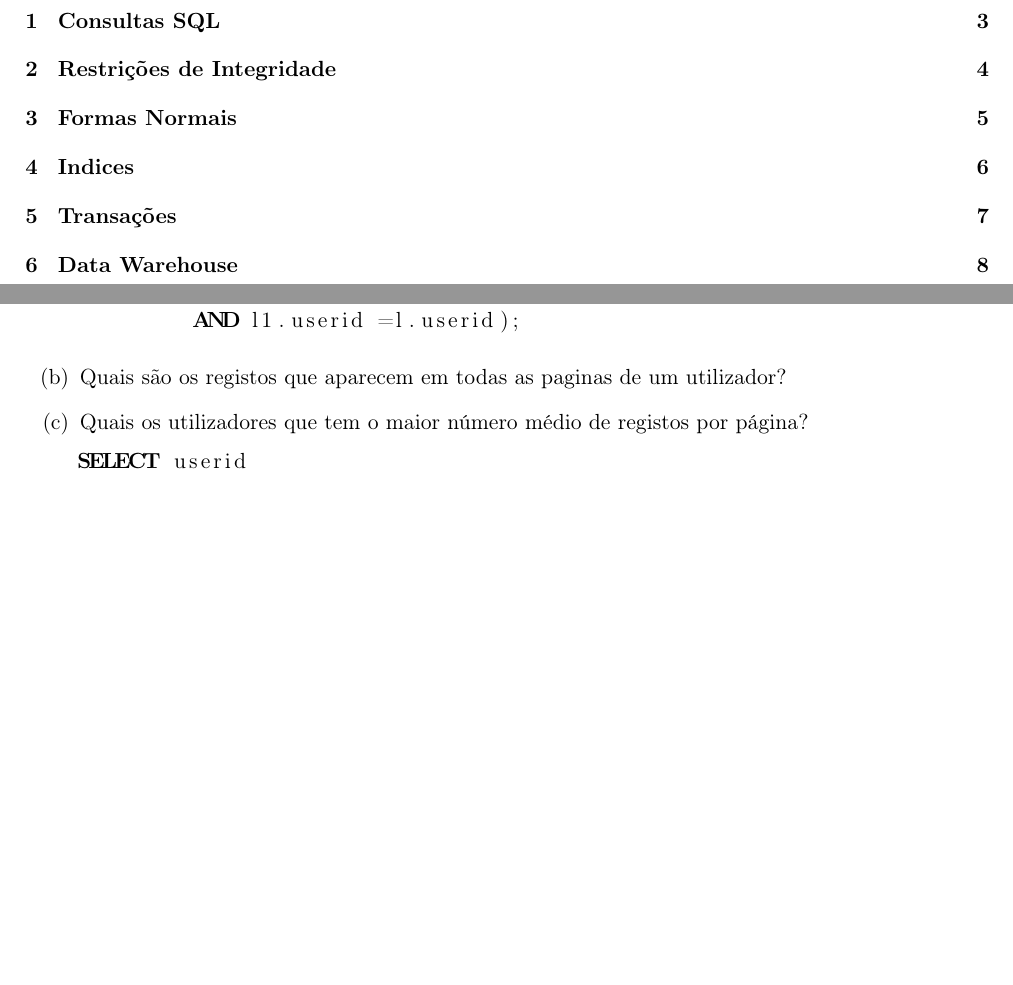
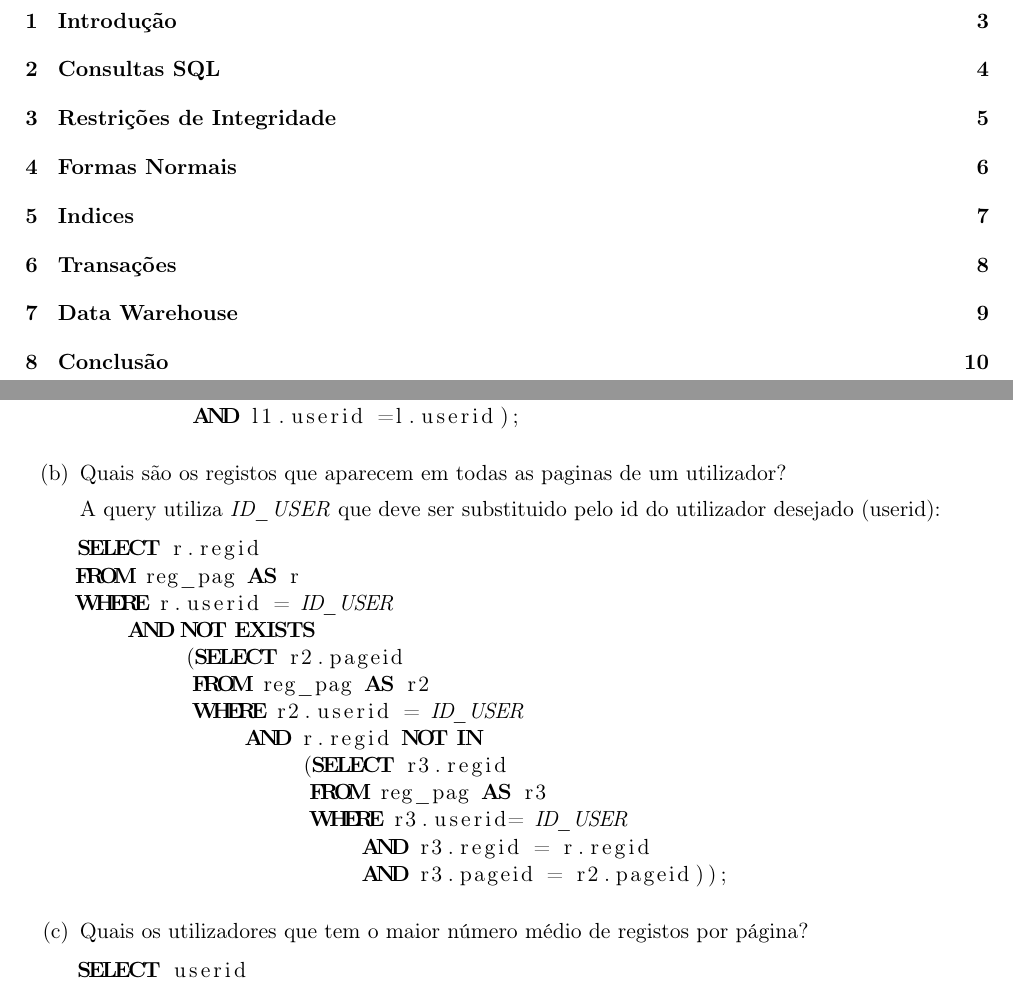
Before and after one commit to lidiamcfreitas/BD, a LaTeX document (PROJ-2/BD-PROJ2.tex): two parts of pages 2 and 3 of 8 before the commit and two parts of pages 2 and 4 of 10 after it, joined at a grey line, cut at the place of the change, the shorter picture padded with empty space. Compiled offline with pdfLaTeX.

Commit message:
latex and queries

```diff
--- a/PROJ-2/BD-PROJ2.tex
+++ b/PROJ-2/BD-PROJ2.tex
@@ -45,6 +45,9 @@
 \tableofcontents
 \newpage
 
+\section{Introdução}
+\newpage
+
 \section{Consultas SQL}
 % http://sqlformat.org/
 \begin{enumerate}[label=(\alph*)]
@@ -62,6 +65,24 @@ HAVING count(*) > ALL
 		\end{lstlisting}
 
 	\item Quais são os registos que aparecem em todas as paginas de um utilizador?
+
+	A query utiliza \textit{ID\_USER} que deve ser substituido pelo id do utilizador desejado (userid):
+		\lstset{emph={ID_USER}, emphstyle=\itshape} % da enfase a palavra ID_USER
+		\begin{lstlisting}[language=SQL]
+SELECT r.regid
+FROM reg_pag AS r
+WHERE r.userid = ID_USER
+    AND NOT EXISTS
+        (SELECT r2.pageid
+         FROM reg_pag AS r2
+         WHERE r2.userid = ID_USER
+             AND r.regid NOT IN
+                 (SELECT r3.regid
+                  FROM reg_pag AS r3
+                  WHERE r3.userid= ID_USER
+                      AND r3.regid = r.regid
+                      AND r3.pageid = r2.pageid));
+        		\end{lstlisting}
 	\item Quais os utilizadores que tem o maior número médio de registos por página?
 		\begin{lstlisting}[language=SQL]
 SELECT userid
@@ -96,4 +118,6 @@ HAVING count(*) / count(DISTINCT pageid) >= all
 
+\section{Conclusão}
+\newpage
 
 
 
```
Also changed, not shown: PROJ-2/BD-PROJ2.pdf, PROJ-2/projeto2.pdf, PROJ-2/BD-PROJ2.tex (1 more changed lines), 4 other files.
